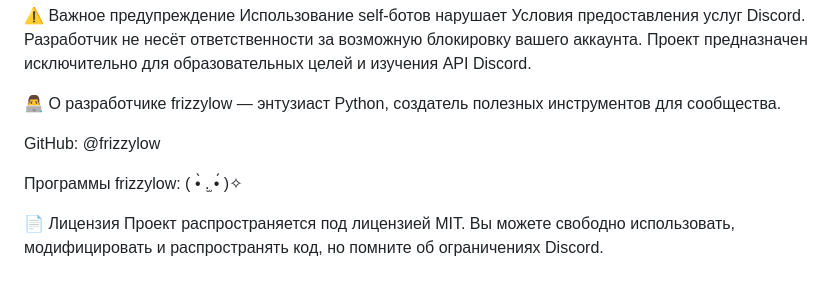
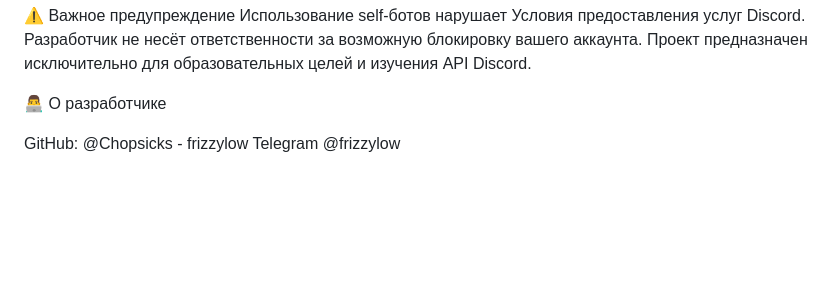
Before and after one commit to Chopsicks/SELF-BOT-Discord, a Markdown page: README.md, the part around the change. GitHub-like rendering; blank space fills up the shorter version.

Commit message:
Update README.md
Signed-off-by: Frizzy Low <vadimvoloshin2011@gmail.com>

```diff
--- a/README.md
+++ b/README.md
@@ -109,11 +109,6 @@ text
 Разработчик не несёт ответственности за возможную блокировку вашего аккаунта. Проект предназначен исключительно для образовательных целей и изучения API Discord.
 
 👨‍💻 О разработчике
-frizzylow — энтузиаст Python, создатель полезных инструментов для сообщества.
 
-GitHub: @frizzylow
-
-Программы frizzylow: ( •̀ .̫ •́ )✧
-
-📄 Лицензия
-Проект распространяется под лицензией MIT. Вы можете свободно использовать, модифицировать и распространять код, но помните об ограничениях Discord.
+GitHub: @Chopsicks - frizzylow
+Telegram @frizzylow
```
